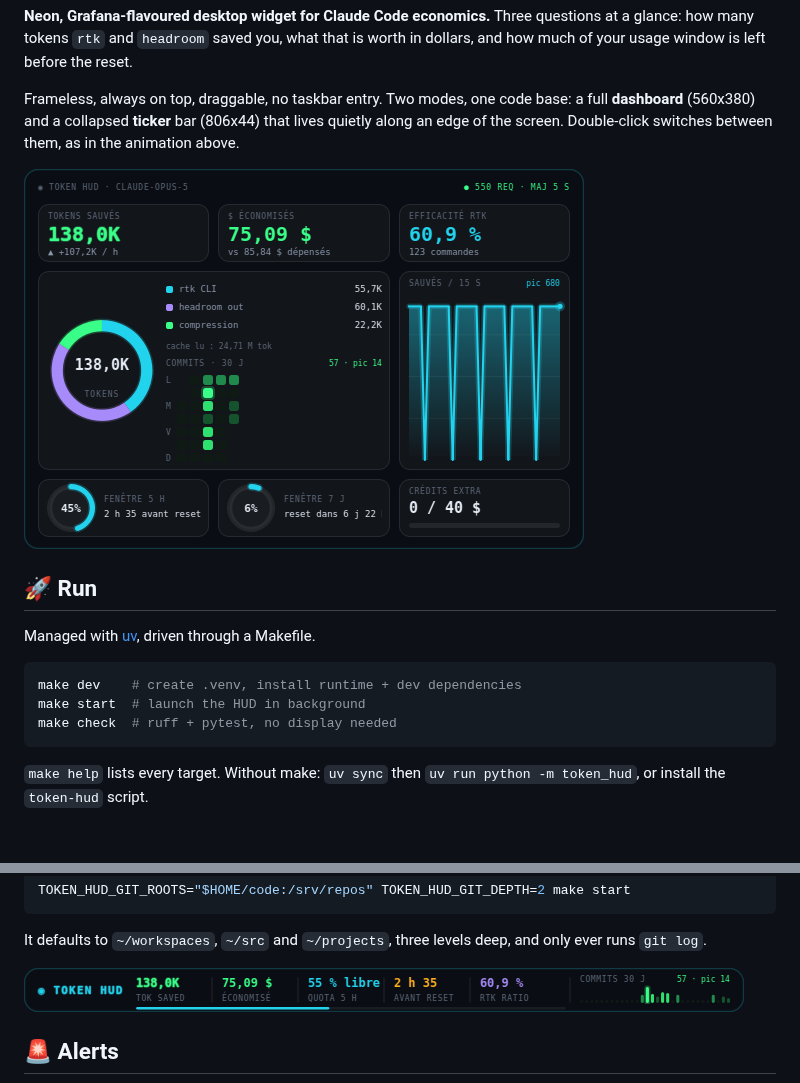
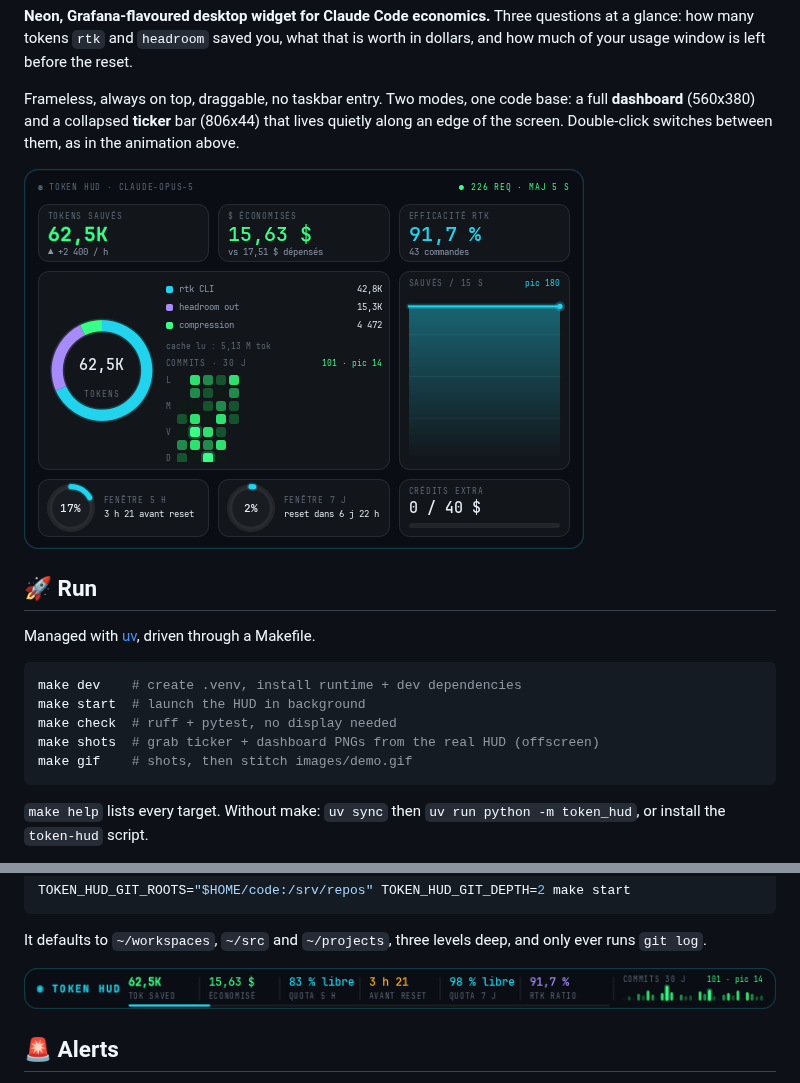
Before and after one commit to tiamat-azure/token-hud, a Markdown page: README.md, 2 parts joined by grey strips. GitHub-like rendering; pictures changed too: images/dashboard.png, images/ticker.png; blank space fills up the shorter version.

````diff
--- a/README.md
+++ b/README.md
@@ -21,6 +21,8 @@ Managed with [uv](https://docs.astral.sh/uv/), driven through a Makefile.
 make dev    # create .venv, install runtime + dev dependencies
 make start  # launch the HUD in background
 make check  # ruff + pytest, no display needed
+make shots  # grab ticker + dashboard PNGs from the real HUD (offscreen)
+make gif    # shots, then stitch images/demo.gif
 ```
 
 `make help` lists every target. Without make: `uv sync` then
````
Also changed, not shown: AGENTS.md (+7 -3 lines), 6 other files.
